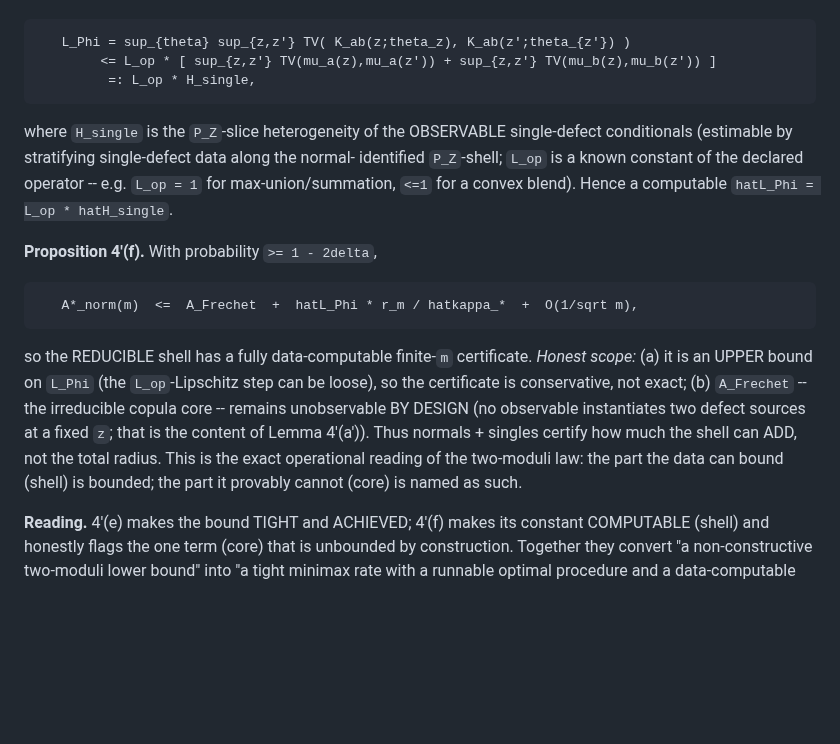
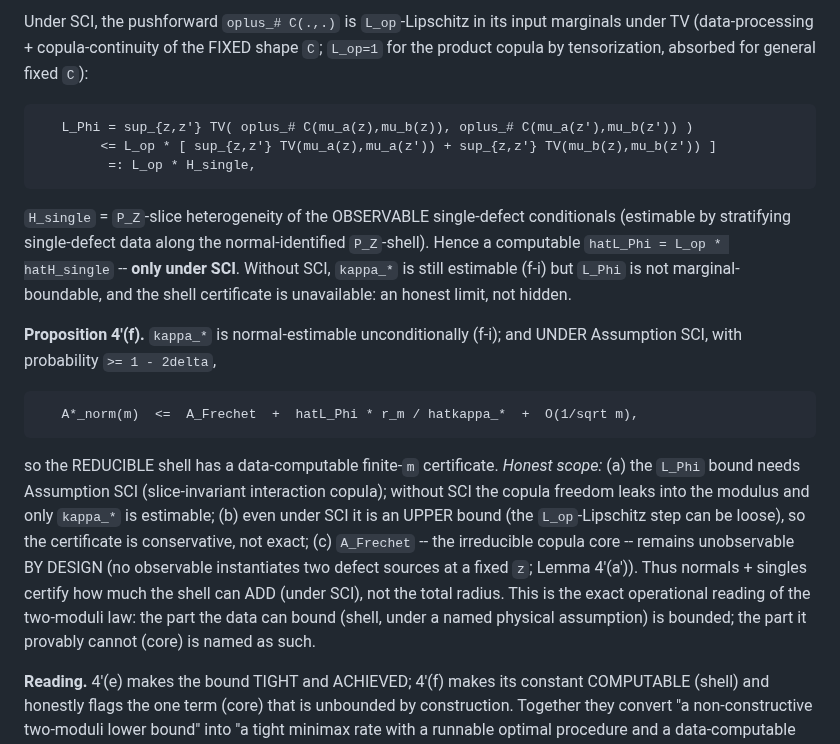
Before and after one commit to hogil/known-cnn, a Markdown page: docs/mlsynth_paper/THEORY_LOW_FAR_IDENTIFIABILITY_260721.md, the part around one of its changes. Drawn GitHub-style; blank space fills up the shorter version.

Commit message:
theory(mlsynth): scope 4'(f-ii) under Assumption SCI (adversarial-review catch)
Self-JUDGE caught a real error: raw L_Phi with a FREE per-z copula field is NOT
marginal-boundable (theta_z, theta_z' can be different couplings of near-equal
marginals -> slice diff reaches per-z Frechet diameter even at H_single=0; core
freedom leaks in). Fixed honestly: the L_op*H_single bound holds ONLY under new
Assumption SCI (slice-copula-invariance: interaction copula shape constant across
Z, only single-defect marginals vary; physically motivated, falsifiable). Without
SCI, kappa_* still estimable but L_Phi not marginal-boundable -- flagged, not
hidden. Strengthens credibility (named assumption over silent overclaim).

Co-Authored-By: Claude Opus 4.8 <noreply@anthropic.com>

````diff
--- a/docs/mlsynth_paper/THEORY_LOW_FAR_IDENTIFIABILITY_260721.md
+++ b/docs/mlsynth_paper/THEORY_LOW_FAR_IDENTIFIABILITY_260721.md
@@ -378,27 +390,34 @@ Lipschitz in its input marginals under TV (data-processing coupling),
+Under SCI, the pushforward `oplus_# C(.,.)` is `L_op`-Lipschitz in its input
+marginals under TV (data-processing + copula-continuity of the FIXED shape `C`;
+`L_op=1` for the product copula by tensorization, absorbed for general fixed `C`):
 ```
-   L_Phi = sup_{theta} sup_{z,z'} TV( K_ab(z;theta_z), K_ab(z';theta_{z'}) )
+   L_Phi = sup_{z,z'} TV( oplus_# C(mu_a(z),mu_b(z)), oplus_# C(mu_a(z'),mu_b(z')) )
         <= L_op * [ sup_{z,z'} TV(mu_a(z),mu_a(z')) + sup_{z,z'} TV(mu_b(z),mu_b(z')) ]
          =: L_op * H_single,
 ```
-where `H_single` is the `P_Z`-slice heterogeneity of the OBSERVABLE single-defect
-conditionals (estimable by stratifying single-defect data along the normal-
-identified `P_Z`-shell; `L_op` is a known constant of the declared operator --
-e.g. `L_op = 1` for max-union/summation, `<=1` for a convex blend). Hence a
-computable `hatL_Phi = L_op * hatH_single`.
+`H_single` = `P_Z`-slice heterogeneity of the OBSERVABLE single-defect conditionals
+(estimable by stratifying single-defect data along the normal-identified
+`P_Z`-shell). Hence a computable `hatL_Phi = L_op * hatH_single` -- **only under
+SCI**. Without SCI, `kappa_*` is still estimable (f-i) but `L_Phi` is not
+marginal-boundable, and the shell certificate is unavailable: an honest limit, not
+hidden.
 
-**Proposition 4'(f).** With probability `>= 1 - 2delta`,
+**Proposition 4'(f).** `kappa_*` is normal-estimable unconditionally (f-i); and
+UNDER Assumption SCI, with probability `>= 1 - 2delta`,
 ```
    A*_norm(m)  <=  A_Frechet  +  hatL_Phi * r_m / hatkappa_*  +  O(1/sqrt m),
 ```
-so the REDUCIBLE shell has a fully data-computable finite-`m` certificate. *Honest
-scope:* (a) it is an UPPER bound on `L_Phi` (the `L_op`-Lipschitz step can be
-loose), so the certificate is conservative, not exact; (b) `A_Frechet` -- the
-irreducible copula core -- remains unobservable BY DESIGN (no observable
-instantiates two defect sources at a fixed `z`; that is the content of Lemma
-4'(a')). Thus normals + singles certify how much the shell can ADD, not the total
-radius. This is the exact operational reading of the two-moduli law: the part the
-data can bound (shell) is bounded; the part it provably cannot (core) is named as
-such.
+so the REDUCIBLE shell has a data-computable finite-`m` certificate. *Honest
+scope:* (a) the `L_Phi` bound needs Assumption SCI (slice-invariant interaction
+copula); without SCI the copula freedom leaks into the modulus and only `kappa_*`
+is estimable; (b) even under SCI it is an UPPER bound (the `L_op`-Lipschitz step
+can be loose), so the certificate is conservative, not exact; (c) `A_Frechet` --
+the irreducible copula core -- remains unobservable BY DESIGN (no observable
+instantiates two defect sources at a fixed `z`; Lemma 4'(a')). Thus normals +
+singles certify how much the shell can ADD (under SCI), not the total radius. This
+is the exact operational reading of the two-moduli law: the part the data can bound
+(shell, under a named physical assumption) is bounded; the part it provably cannot
+(core) is named as such.
 
 **Reading.** 4'(e) makes the bound TIGHT and ACHIEVED; 4'(f) makes its constant
 COMPUTABLE (shell) and honestly flags the one term (core) that is unbounded by
````
Also changed, not shown: other parts of docs/mlsynth_paper/THEORY_LOW_FAR_IDENTIFIABILITY_260721.md (+16 -4 lines).
